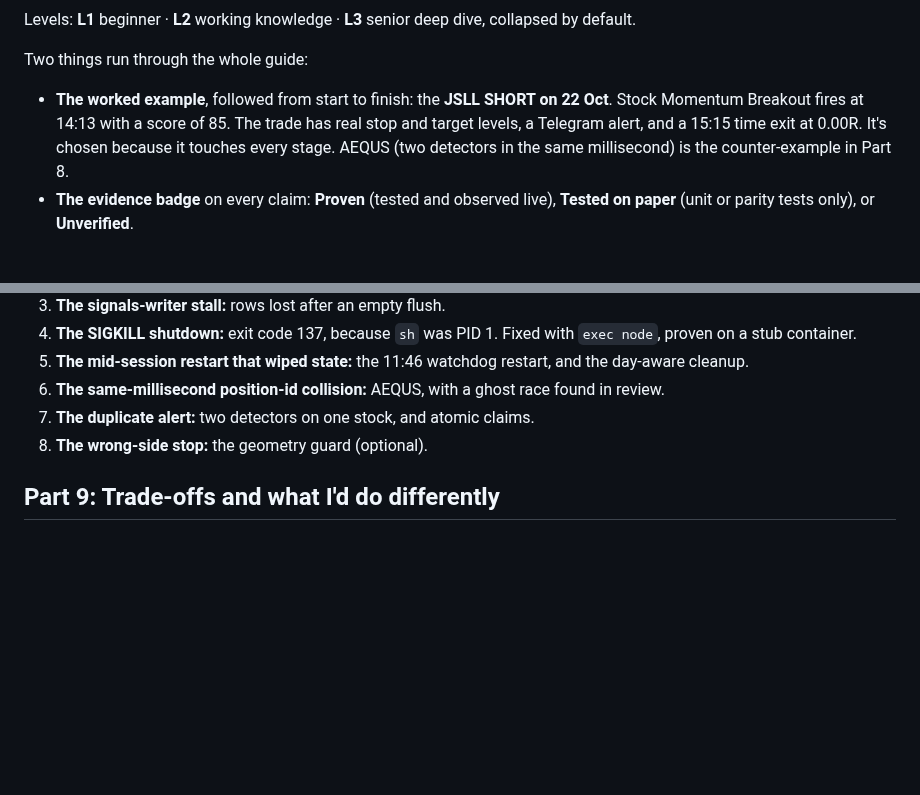
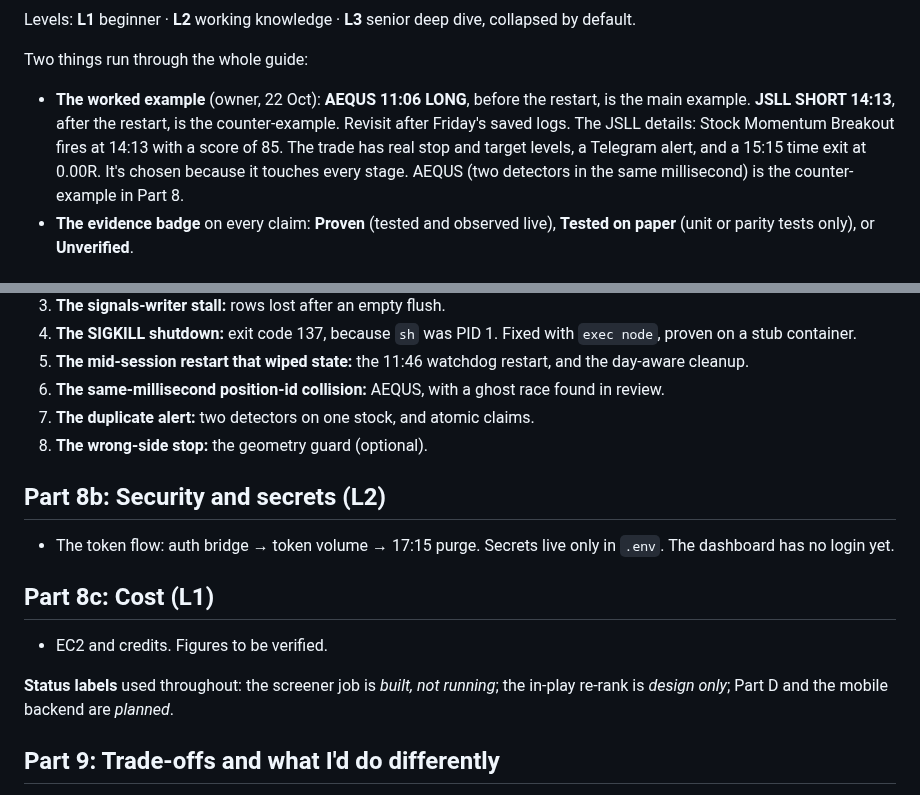
Before and after one commit to Abhishek-thakur1/insider-quant-engine, a Markdown page: docs/study-guide/OUTLINE.md, 2 parts joined by grey strips. Drawn GitHub-style; blank space fills up the shorter version.

Commit message:
docs: outline updated per owner (AEQUS main example, security, cost, status labels); dashboard audit (read-only)
Co-Authored-By: Claude Opus 5.5 <noreply@anthropic.com>

```diff
--- a/docs/study-guide/OUTLINE.md
+++ b/docs/study-guide/OUTLINE.md
@@ -12,7 +12,7 @@ Every section uses the same shape:
 Levels: **L1** beginner · **L2** working knowledge · **L3** senior deep dive, collapsed by default.
 
 Two things run through the whole guide:
-- **The worked example**, followed from start to finish: the **JSLL SHORT on 22 Oct**. Stock Momentum Breakout fires at 14:13 with a score of 85. The trade has real stop and target levels, a Telegram alert, and a 15:15 time exit at 0.00R. It's chosen because it touches every stage. AEQUS (two detectors in the same millisecond) is the counter-example in Part 8.
+- **The worked example** (owner, 22 Oct): **AEQUS 11:06 LONG**, before the restart, is the main example. **JSLL SHORT 14:13**, after the restart, is the counter-example. Revisit after Friday's saved logs. The JSLL details: Stock Momentum Breakout fires at 14:13 with a score of 85. The trade has real stop and target levels, a Telegram alert, and a 15:15 time exit at 0.00R. It's chosen because it touches every stage. AEQUS (two detectors in the same millisecond) is the counter-example in Part 8.
 - **The evidence badge** on every claim: **Proven** (tested and observed live), **Tested on paper** (unit or parity tests only), or **Unverified**.
 
 ## Part 0: Start here
@@ -85,6 +85,14 @@ Each technology gets the same four parts: what it is, why it's used here, the al
 7. **The duplicate alert:** two detectors on one stock, and atomic claims.
 8. **The wrong-side stop:** the geometry guard (optional).
 
+## Part 8b: Security and secrets (L2)
+- The token flow: auth bridge → token volume → 17:15 purge. Secrets live only in `.env`. The dashboard has no login yet.
+
+## Part 8c: Cost (L1)
+- EC2 and credits. Figures to be verified.
+
+**Status labels** used throughout: the screener job is *built, not running*; the in-play re-rank is *design only*; Part D and the mobile backend are *planned*.
+
 ## Part 9: Trade-offs and what I'd do differently
 - **9.1 The honest limits** (L2): a single host, Redis as live state, stops derived from VWAP, no per-minute history yet, only 5 live detectors, no proven edge.
 - **9.2 The upgrade path** (L3): a managed database, a separate worker, a shadow-candle recorder, a mobile backend with authentication, and notes on scaling.
```
Also changed, not shown: docs/dashboard-redesign/AUDIT.md (added, +71 -0 lines).
